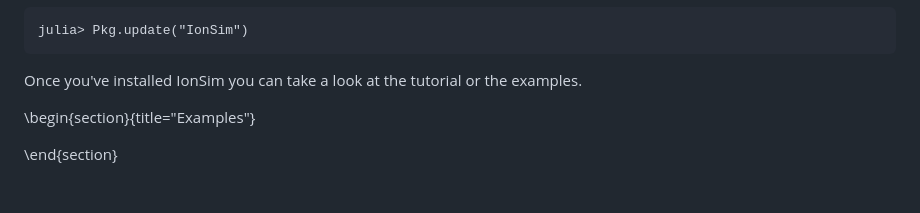
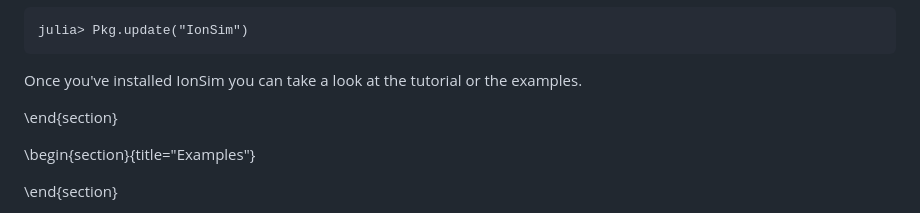
Before and after one commit to HaeffnerLab/IonSim.jl, a Markdown page: page/index.md, the part around the change. GitHub-like rendering; blank space fills up the shorter version.

Commit message:
working now (I used PkgPage.jl for the webpage)

````diff
--- a/page/index.md
+++ b/page/index.md
@@ -49,6 +49,8 @@ julia> Pkg.update("IonSim")
 ```
 
 Once you've installed IonSim you can take a look at the tutorial or the examples.
+
+\end{section}
 
 <!-- ==============================
      Examples
````
